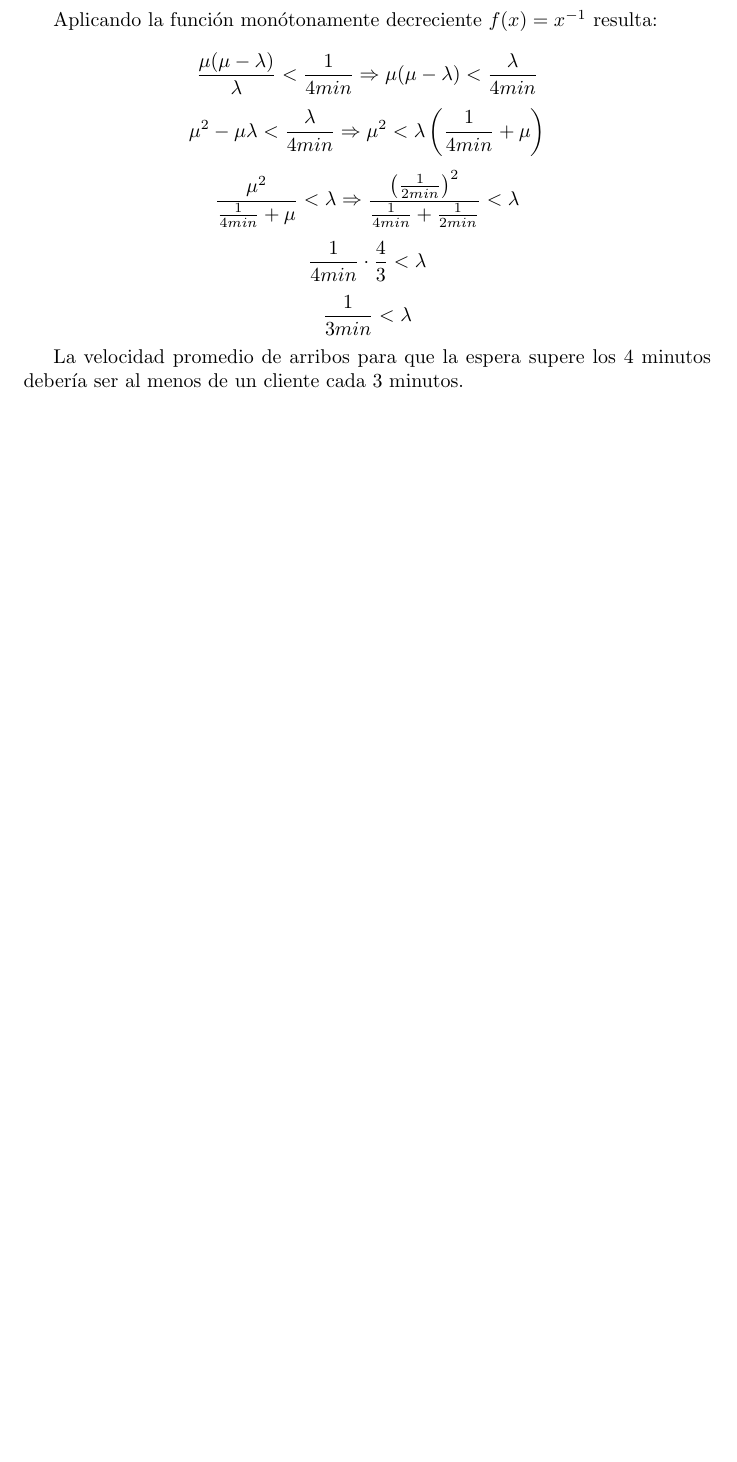
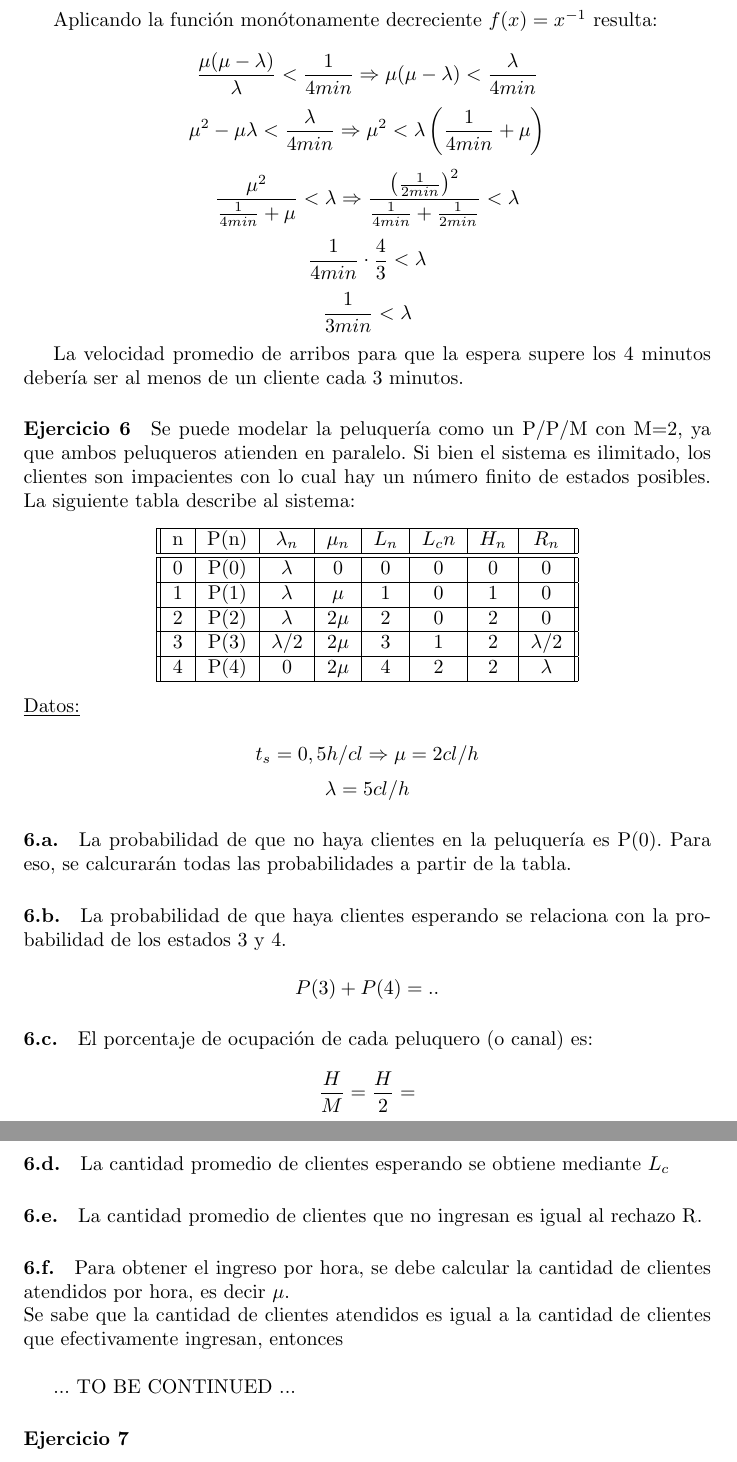
Before and after one commit to invernizzie/fiuba-modelos2, a LaTeX document (tp-colas/tp-colas.tex): part of page 4 of 4 before the commit and two parts of pages 4 and 5 of 5 after it, the two joined at a grey line, cut so that both start at the same text, the shorter picture padded with empty space. Compiled offline with pdfLaTeX.

Commit message:
empiezo a pasar mis ejerciciossssssss

```diff
--- a/tp-colas/tp-colas.tex
+++ b/tp-colas/tp-colas.tex
@@ -99,4 +102,47 @@
 
     La velocidad promedio de arribos para que la espera supere los 4 minutos debería ser al menos de un cliente cada 3 minutos.
 
+
+
+\paragraph{Ejercicio 6}
+    Se puede modelar la peluquería como un P/P/M con M=2, ya que ambos peluqueros atienden en paralelo. Si bien el sistema es ilimitado, los clientes son impacientes con lo cual hay un número finito de estados posibles.
+    La siguiente tabla describe al sistema:
+    \begin{center}
+    \begin{tabular}{|| c | c | c | c | c | c | c | c ||}
+    \hline
+     n & P(n) & $\lambda_n$ & $\mu_n$ & $L_n$& $L_cn$ & $H_n$ & $R_n$ \\ \hline \hline
+     0 & P(0) & $\lambda$   & 0       & 0    & 0      & 0     & 0	\\ \hline
+     1 & P(1) & $\lambda$   & $\mu$   & 1    & 0      & 1     & 0	\\ \hline
+     2 & P(2) & $\lambda$   & 2$\mu$  & 2    & 0      & 2     & 0	\\ \hline
+     3 & P(3) & $\lambda$/2 & 2$\mu$  & 3    & 1      & 2     & $\lambda$/2 \\ \hline
+     4 & P(4) & 0           & 2$\mu$  & 4    & 2      & 2     & $\lambda$   \\ \hline
+
+    \end{tabular}
+    \end{center}
+    \underline{Datos:} \\
+    $$t_s = 0,5 h/cl  \Rightarrow \mu = 2 cl/h $$
+    $$\lambda = 5 cl/h $$
+
+    \paragraph{6.a.} La probabilidad de que no haya clientes en la peluquería es P(0). Para eso, se calcurarán todas las probabilidades a partir de la tabla.
+
+    \paragraph{6.b.} La probabilidad de que haya clientes esperando se relaciona con la probabilidad de los estados 3 y 4. \\
+    $$P(3) + P(4) = ..$$
+
+    \paragraph{6.c.} El porcentaje de ocupación de cada peluquero (o canal) es: \\
+    $$\frac{H}{M} = \frac{H}{2} = $$
+
+    \paragraph{6.d.} La cantidad promedio de clientes esperando se obtiene mediante $L_c$
+
+    \paragraph{6.e.} La cantidad promedio de clientes que no ingresan es igual al rechazo R.
+
+    \paragraph{6.f.} Para obtener el ingreso por hora, se debe calcular la cantidad de clientes atendidos por hora, es decir $\mu$.\\
+    Se sabe que la cantidad de clientes atendidos es igual a la cantidad de clientes que efectivamente ingresan, entonces \\
+  %%  \overline{\mu} = \bar{\lamda} = \lamda - R
+
+    ... TO BE CONTINUED ...
+
+\paragraph{Ejercicio 7}
+
+
+
 \end{document}
```
Also changed, not shown: tp-colas/Enunciado.pdf (added), tp-colas/tp-colas.pdf, tp-colas/tp-colas.tex (3 more changed lines).
